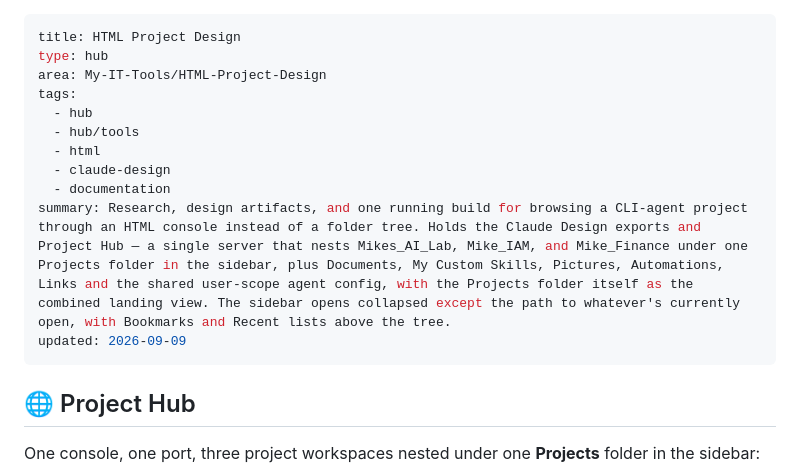
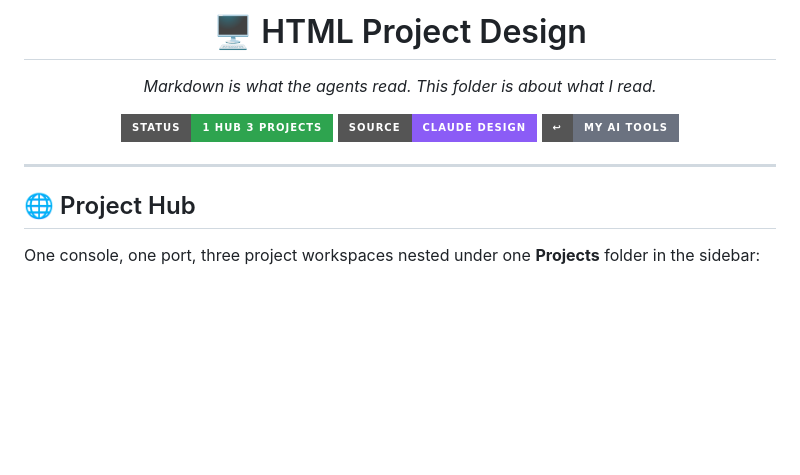
Before and after one commit to ai-automation-tools/project-hub, a Markdown page: README.md, the part around the change. GitHub-like rendering; badges without logos; blank space fills up the shorter version.

Commit message:
Drop the YAML frontmatter from the root README
GitHub renders it as a bare key/value table above the title, which is the first
thing anyone opening the repo sees. It was Obsidian vault metadata (hub tags,
vault-relative area path) with nothing to say to a reader of the repo.

Reverts the previous commit: the centered header block stays.

Co-Authored-By: Claude Opus 5 (1M context) <noreply@anthropic.com>
Claude-Session: https://claude.ai/code/session_011VVn6oXSih9g67CNYEmWd1

```diff
--- a/README.md
+++ b/README.md
@@ -1,18 +1,18 @@
+<a id="html-design-top"></a>
+
+<h1 align="center">🖥️ HTML Project Design</h1>
+
+<p align="center">
+  <em>Markdown is what the agents read. This folder is about what I read.</em>
+</p>
+
+<p align="center">
+  <img src="https://img.shields.io/badge/status-1_hub_3_projects-2ea44f?style=for-the-badge" alt="Status: 1 hub, 3 projects">
+  <img src="https://img.shields.io/badge/source-Claude_Design-8B5CF6?style=for-the-badge" alt="Source: Claude Design">
+  <a href="../README.md"><img src="https://img.shields.io/badge/↩-My_AI_Tools-6B7280?style=for-the-badge" alt="My AI Tools"></a>
+</p>
+
 ---
-title: HTML Project Design
-type: hub
-area: My-IT-Tools/HTML-Project-Design
-tags:
-  - hub
-  - hub/tools
-  - html
-  - claude-design
-  - documentation
-summary: Research, design artifacts, and one running build for browsing a CLI-agent project through an HTML console instead of a folder tree. Holds the Claude Design exports and Project Hub — a single server that nests Mikes_AI_Lab, Mike_IAM, and Mike_Finance under one Projects folder in the sidebar, plus Documents, My Custom Skills, Pictures, Automations, Links and the shared user-scope agent config, with the Projects folder itself as the combined landing view. The sidebar opens collapsed except the path to whatever's currently open, with Bookmarks and Recent lists above the tree.
-updated: 2026-09-09
----
-
-<a id="html-design-top"></a>
 
 ## 🌐 Project Hub
 
```
